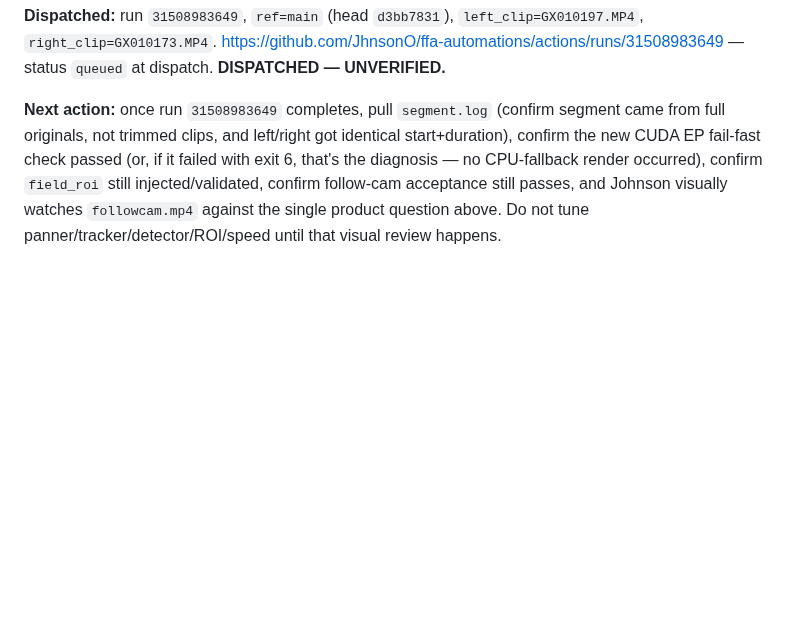
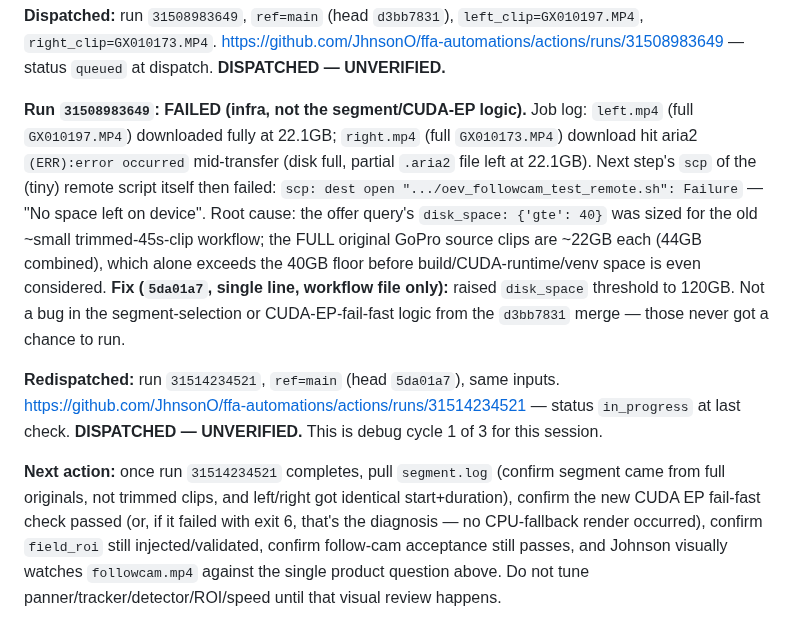
Before and after one commit to JhnsonO/ffa-automations, a Markdown page: docs/ai-project-state.md, the part around the change. Rendered like a GitHub page; blank space fills up the shorter version.

Commit message:
docs: run 31508983649 failed (disk full, infra not logic), fixed + redispatched 31514234521

```diff
--- a/docs/ai-project-state.md
+++ b/docs/ai-project-state.md
@@ -973,4 +973,8 @@ No frozen file touched. `oev_reco_stitch_remote.sh`, all `video-stitcher` fork f
 
 **Dispatched:** run `31508983649`, `ref=main` (head `d3bb7831`), `left_clip=GX010197.MP4`, `right_clip=GX010173.MP4`. https://github.com/JhnsonO/ffa-automations/actions/runs/31508983649 — status `queued` at dispatch. **DISPATCHED — UNVERIFIED.**
 
-**Next action:** once run `31508983649` completes, pull `segment.log` (confirm segment came from full originals, not trimmed clips, and left/right got identical start+duration), confirm the new CUDA EP fail-fast check passed (or, if it failed with exit 6, that's the diagnosis — no CPU-fallback render occurred), confirm `field_roi` still injected/validated, confirm follow-cam acceptance still passes, and Johnson visually watches `followcam.mp4` against the single product question above. Do not tune panner/tracker/detector/ROI/speed until that visual review happens.
+**Run `31508983649`: FAILED (infra, not the segment/CUDA-EP logic).** Job log: `left.mp4` (full `GX010197.MP4`) downloaded fully at 22.1GB; `right.mp4` (full `GX010173.MP4`) download hit aria2 `(ERR):error occurred` mid-transfer (disk full, partial `.aria2` file left at 22.1GB). Next step's `scp` of the (tiny) remote script itself then failed: `scp: dest open ".../oev_followcam_test_remote.sh": Failure` — "No space left on device". Root cause: the offer query's `disk_space: {'gte': 40}` was sized for the old ~small trimmed-45s-clip workflow; the FULL original GoPro source clips are ~22GB each (44GB combined), which alone exceeds the 40GB floor before build/CUDA-runtime/venv space is even considered. **Fix (`5da01a7`, single line, workflow file only):** raised `disk_space` threshold to 120GB. Not a bug in the segment-selection or CUDA-EP-fail-fast logic from the `d3bb7831` merge — those never got a chance to run.
+
+**Redispatched:** run `31514234521`, `ref=main` (head `5da01a7`), same inputs. https://github.com/JhnsonO/ffa-automations/actions/runs/31514234521 — status `in_progress` at last check. **DISPATCHED — UNVERIFIED.** This is debug cycle 1 of 3 for this session.
+
+**Next action:** once run `31514234521` completes, pull `segment.log` (confirm segment came from full originals, not trimmed clips, and left/right got identical start+duration), confirm the new CUDA EP fail-fast check passed (or, if it failed with exit 6, that's the diagnosis — no CPU-fallback render occurred), confirm `field_roi` still injected/validated, confirm follow-cam acceptance still passes, and Johnson visually watches `followcam.mp4` against the single product question above. Do not tune panner/tracker/detector/ROI/speed until that visual review happens.
```
